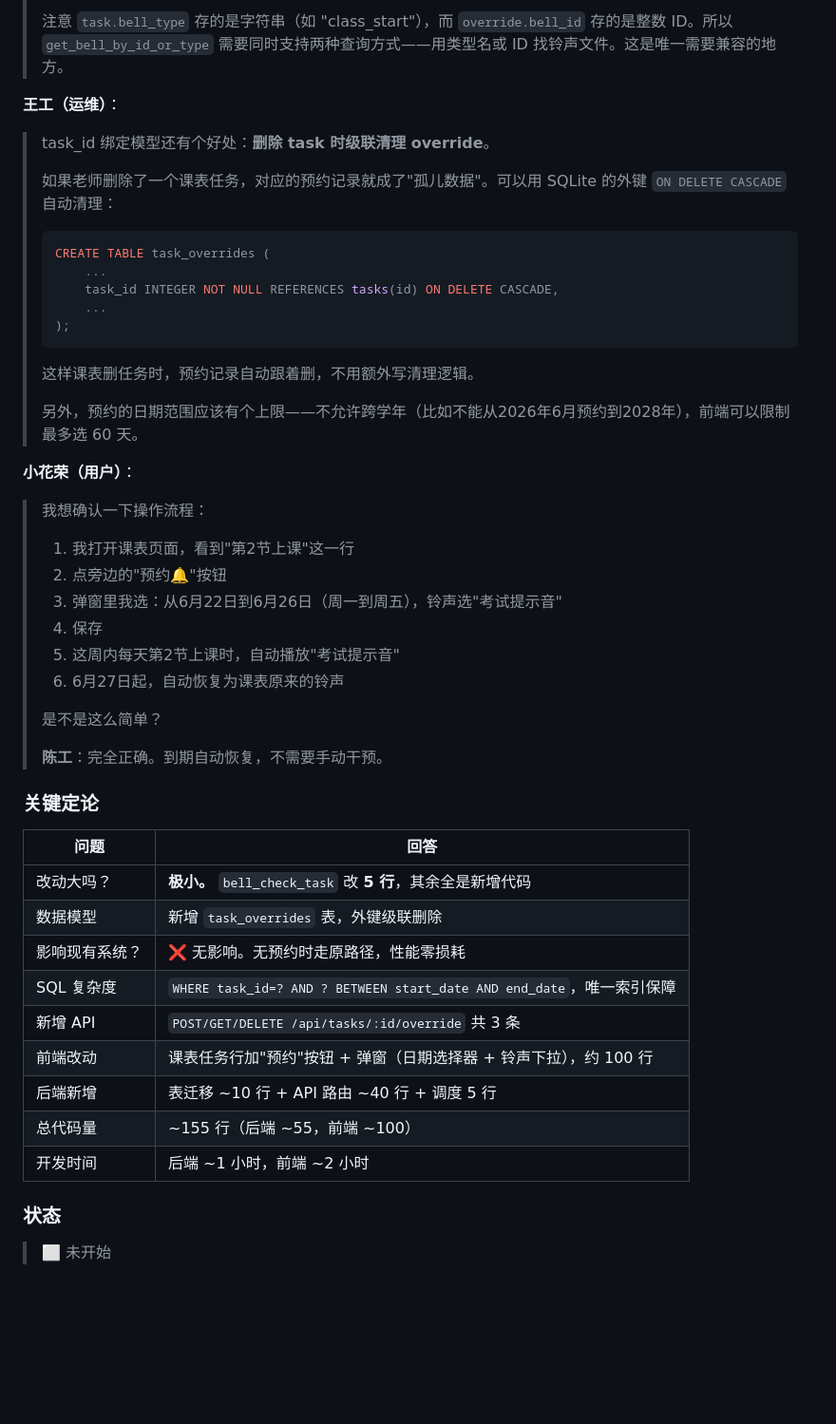
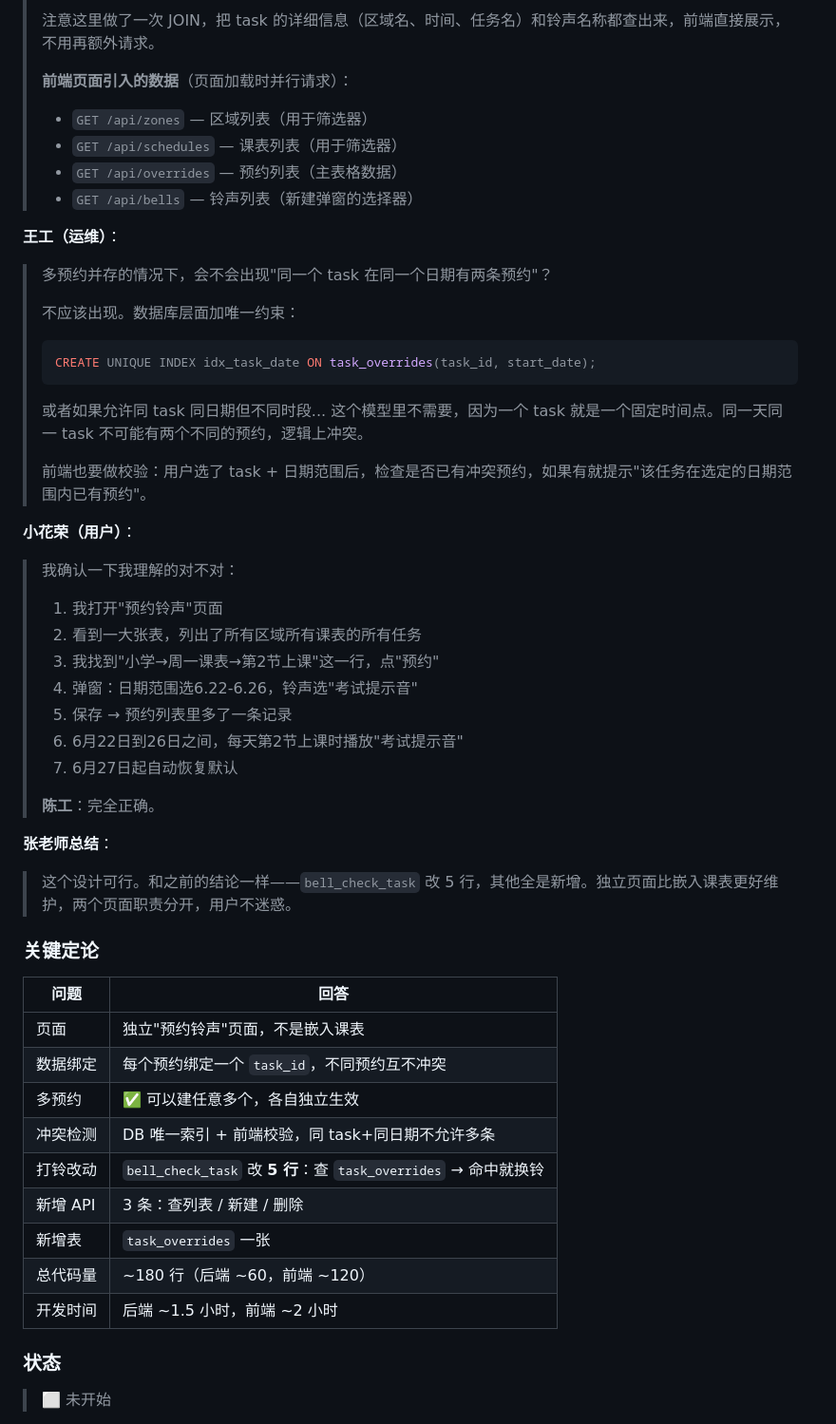
Before and after one commit to adidalin/school-bell-system, a Markdown page: TODO.md, the part around one of its changes. Shown at 95% size. GitHub-like rendering; blank space fills up the shorter version.

Commit message:
docs: final bell override model - independent page, multiple overrides

````diff
--- a/TODO.md
+++ b/TODO.md
@@ -185,53 +194,57 @@ WDM-KS 流可能因驱动/硬件原因静默死亡，虽然已加 `st.active`
 > ```
 >
-> 注意 `task.bell_type` 存的是字符串（如 "class_start"），而 `override.bell_id` 存的是整数 ID。所以 `get_bell_by_id_or_type` 需要同时支持两种查询方式——用类型名或 ID 找铃声文件。这是唯一需要兼容的地方。
+> 注意这里做了一次 JOIN，把 task 的详细信息（区域名、时间、任务名）和铃声名称都查出来，前端直接展示，不用再额外请求。
+>
+> **前端页面引入的数据**（页面加载时并行请求）：
+> - `GET /api/zones` — 区域列表（用于筛选器）
+> - `GET /api/schedules` — 课表列表（用于筛选器）
+> - `GET /api/overrides` — 预约列表（主表格数据）
+> - `GET /api/bells` — 铃声列表（新建弹窗的选择器）
 
 **王工（运维）**：
 
-> task_id 绑定模型还有个好处：**删除 task 时级联清理 override**。
+> 多预约并存的情况下，会不会出现"同一个 task 在同一个日期有两条预约"？
 >
-> 如果老师删除了一个课表任务，对应的预约记录就成了"孤儿数据"。可以用 SQLite 的外键 `ON DELETE CASCADE` 自动清理：
->
+> 不应该出现。数据库层面加唯一约束：
 > ```sql
-> CREATE TABLE task_overrides (
->     ...
->     task_id INTEGER NOT NULL REFERENCES tasks(id) ON DELETE CASCADE,
->     ...
-> );
+> CREATE UNIQUE INDEX idx_task_date ON task_overrides(task_id, start_date);
 > ```
 >
-> 这样课表删任务时，预约记录自动跟着删，不用额外写清理逻辑。
+> 或者如果允许同 task 同日期但不同时段... 这个模型里不需要，因为一个 task 就是一个固定时间点。同一天同一 task 不可能有两个不同的预约，逻辑上冲突。
 >
-> 另外，预约的日期范围应该有个上限——不允许跨学年（比如不能从2026年6月预约到2028年），前端可以限制最多选 60 天。
+> 前端也要做校验：用户选了 task + 日期范围后，检查是否已有冲突预约，如果有就提示"该任务在选定的日期范围内已有预约"。
 
 **小花荣（用户）**：
 
-> 我想确认一下操作流程：
+> 我确认一下我理解的对不对：
 >
-> 1. 我打开课表页面，看到"第2节上课"这一行
-> 2. 点旁边的"预约🔔"按钮
-> 3. 弹窗里我选：从6月22日到6月26日（周一到周五），铃声选"考试提示音"
-> 4. 保存
-> 5. 这周内每天第2节上课时，自动播放"考试提示音"
-> 6. 6月27日起，自动恢复为课表原来的铃声
+> 1. 我打开"预约铃声"页面
+> 2. 看到一大张表，列出了所有区域所有课表的所有任务
+> 3. 我找到"小学→周一课表→第2节上课"这一行，点"预约"
+> 4. 弹窗：日期范围选6.22-6.26，铃声选"考试提示音"
+> 5. 保存 → 预约列表里多了一条记录
+> 6. 6月22日到26日之间，每天第2节上课时播放"考试提示音"
+> 7. 6月27日起自动恢复默认
 >
-> 是不是这么简单？
->
-> **陈工**：完全正确。到期自动恢复，不需要手动干预。
+> **陈工**：完全正确。
+
+**张老师总结**：
+
+> 这个设计可行。和之前的结论一样——`bell_check_task` 改 5 行，其他全是新增。独立页面比嵌入课表更好维护，两个页面职责分开，用户不迷惑。
 
 ### 关键定论
 
 | 问题 | 回答 |
 |------|------|
-| 改动大吗？ | **极小。** `bell_check_task` 改 **5 行**，其余全是新增代码 |
-| 数据模型 | 新增 `task_overrides` 表，外键级联删除 |
-| 影响现有系统？ | ❌ 无影响。无预约时走原路径，性能零损耗 |
-| SQL 复杂度 | `WHERE task_id=? AND ? BETWEEN start_date AND end_date`，唯一索引保障 |
-| 新增 API | `POST/GET/DELETE /api/tasks/:id/override` 共 3 条 |
-| 前端改动 | 课表任务行加"预约"按钮 + 弹窗（日期选择器 + 铃声下拉），约 100 行 |
-| 后端新增 | 表迁移 ~10 行 + API 路由 ~40 行 + 调度 5 行 |
-| 总代码量 | ~155 行（后端 ~55，前端 ~100） |
-| 开发时间 | 后端 ~1 小时，前端 ~2 小时 |
+| 页面 | 独立"预约铃声"页面，不是嵌入课表 |
+| 数据绑定 | 每个预约绑定一个 `task_id`，不同预约互不冲突 |
+| 多预约 | ✅ 可以建任意多个，各自独立生效 |
+| 冲突检测 | DB 唯一索引 + 前端校验，同 task+同日期不允许多条 |
+| 打铃改动 | `bell_check_task` 改 **5 行**：查 `task_overrides` → 命中就换铃 |
+| 新增 API | 3 条：查列表 / 新建 / 删除 |
+| 新增表 | `task_overrides` 一张 |
+| 总代码量 | ~180 行（后端 ~60，前端 ~120） |
+| 开发时间 | 后端 ~1.5 小时，前端 ~2 小时 |
 
 ### 状态
 
````
Also changed, not shown: other parts of TODO.md (+62 -53 lines).
